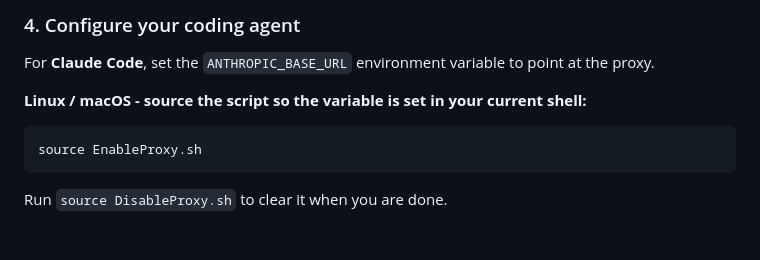
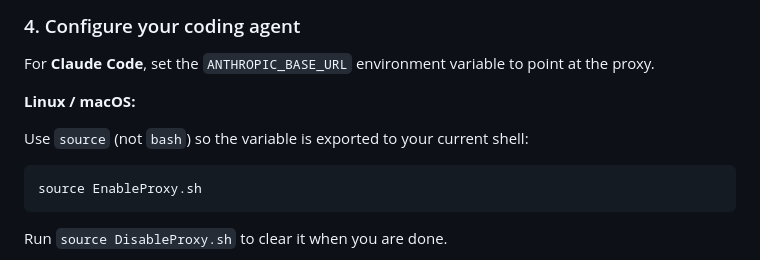
Before and after one commit to tndata/CodingAgentExplorer, a Markdown page: README.md, the part around the change. Rendered like a GitHub page; blank space fills up the shorter version.

Commit message:
Improve Readme.md

````diff
--- a/README.md
+++ b/README.md
@@ -74,7 +74,9 @@ This starts four endpoints:
 
 For **Claude Code**, set the `ANTHROPIC_BASE_URL` environment variable to point at the proxy.
 
-**Linux / macOS - source the script so the variable is set in your current shell:**
+**Linux / macOS:**
+
+Use `source` (not `bash`) so the variable is exported to your current shell:
 
 ```bash
 source EnableProxy.sh
````
